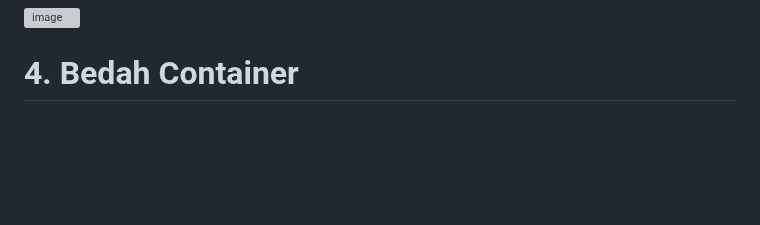
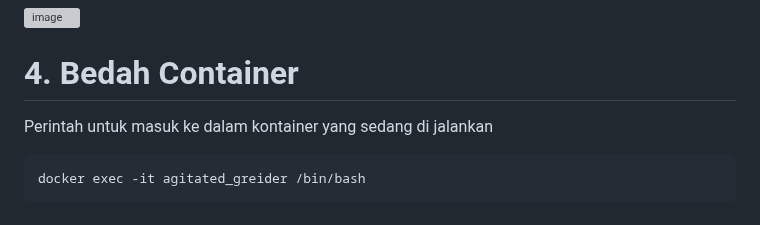
Before and after one commit to IqraJr/ilkom-23-kelompok-os-3, a Markdown page: docker/F1G123035_SITI NURAISYAH SEA.md, the part around the change. Drawn GitHub-style; blank space fills up the shorter version; grey boxes are pictures that could not be loaded.

Commit message:
Update F1G123035_SITI NURAISYAH SEA.md
exec

````diff
--- a/docker/F1G123035_SITI NURAISYAH SEA.md
+++ b/docker/F1G123035_SITI NURAISYAH SEA.md
@@ -128,3 +128,7 @@ membatasi memori container menjadi 215MB dan menggunakan maksimal 0.5 CPU
 
 
 # 4. Bedah Container
+Perintah untuk masuk ke dalam kontainer yang sedang di jalankan
+```bash
+docker exec -it agitated_greider /bin/bash
+```
````
